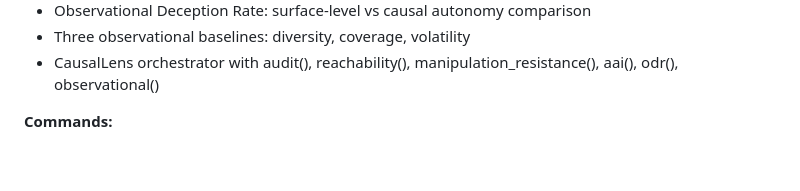
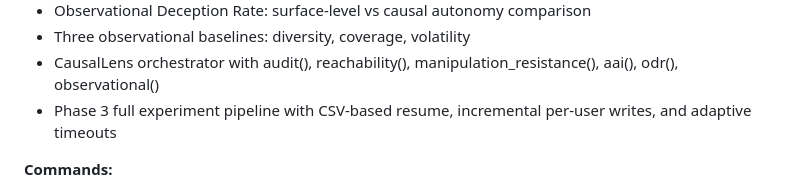
Before and after one commit to stefanocasafranca/CausalLens, a Markdown page: BUILD_SCRIPT.md, the part around the change. GitHub-like rendering; blank space fills up the shorter version.

Commit message:
[invisible-doc] Spec update at 2026-04-15 21:44:09

```diff
--- a/BUILD_SCRIPT.md
+++ b/BUILD_SCRIPT.md
@@ -59,6 +59,7 @@ requirements.txt         — dependencies
 - Observational Deception Rate: surface-level vs causal autonomy comparison
 - Three observational baselines: diversity, coverage, volatility
 - CausalLens orchestrator with audit(), reachability(), manipulation_resistance(), aai(), odr(), observational()
+- Phase 3 full experiment pipeline with CSV-based resume, incremental per-user writes, and adaptive timeouts
 
 **Commands:**
 - `pip install -r requirements.txt` — install dependencies
```
